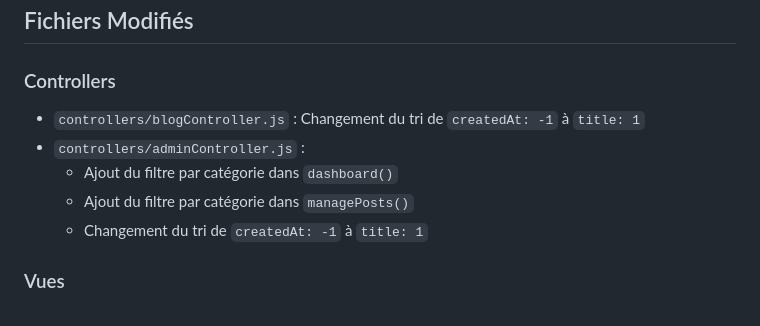
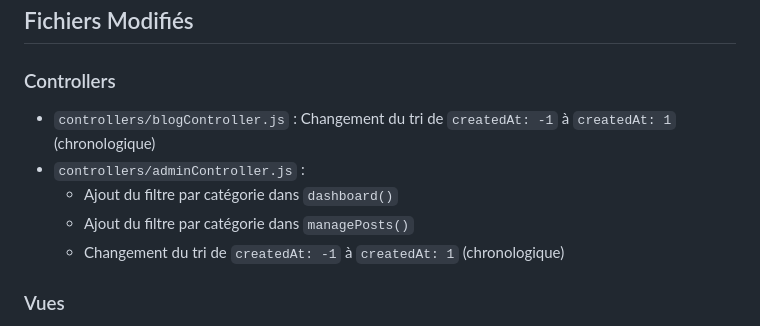
Before and after one commit to anakhal/clean-blog, a Markdown page: FEATURE_ALPHABETICAL_SORT.md, the part around the change printed below. GitHub-like rendering.

```diff
--- a/FEATURE_ALPHABETICAL_SORT.md
+++ b/FEATURE_ALPHABETICAL_SORT.md
@@ -23,11 +23,11 @@ Le filtre permet de voir uniquement les exercices d'une catégorie spécifique (
 ## Fichiers Modifiés
 
 ### Controllers
-- `controllers/blogController.js` : Changement du tri de `createdAt: -1` à `title: 1`
+- `controllers/blogController.js` : Changement du tri de `createdAt: -1` à `createdAt: 1` (chronologique)
 - `controllers/adminController.js` :
   - Ajout du filtre par catégorie dans `dashboard()`
   - Ajout du filtre par catégorie dans `managePosts()`
-  - Changement du tri de `createdAt: -1` à `title: 1`
+  - Changement du tri de `createdAt: -1` à `createdAt: 1` (chronologique)
 
 ### Vues
 - `views/admin/dashboard.ejs` :
```
Also changed, not shown: other parts of FEATURE_ALPHABETICAL_SORT.md (+23 -19 lines), TESTING_GUIDE.md (added, +203 -0 lines).
